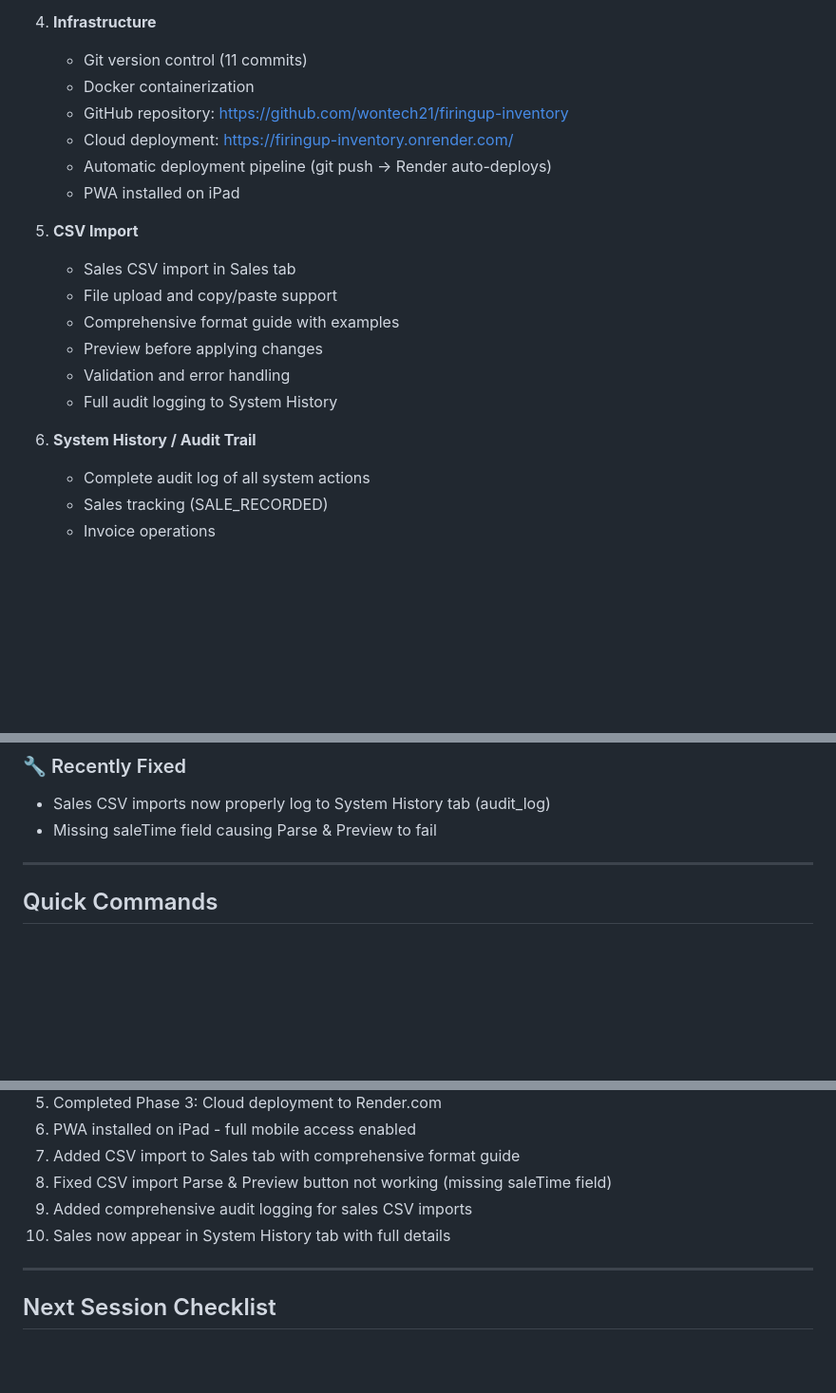
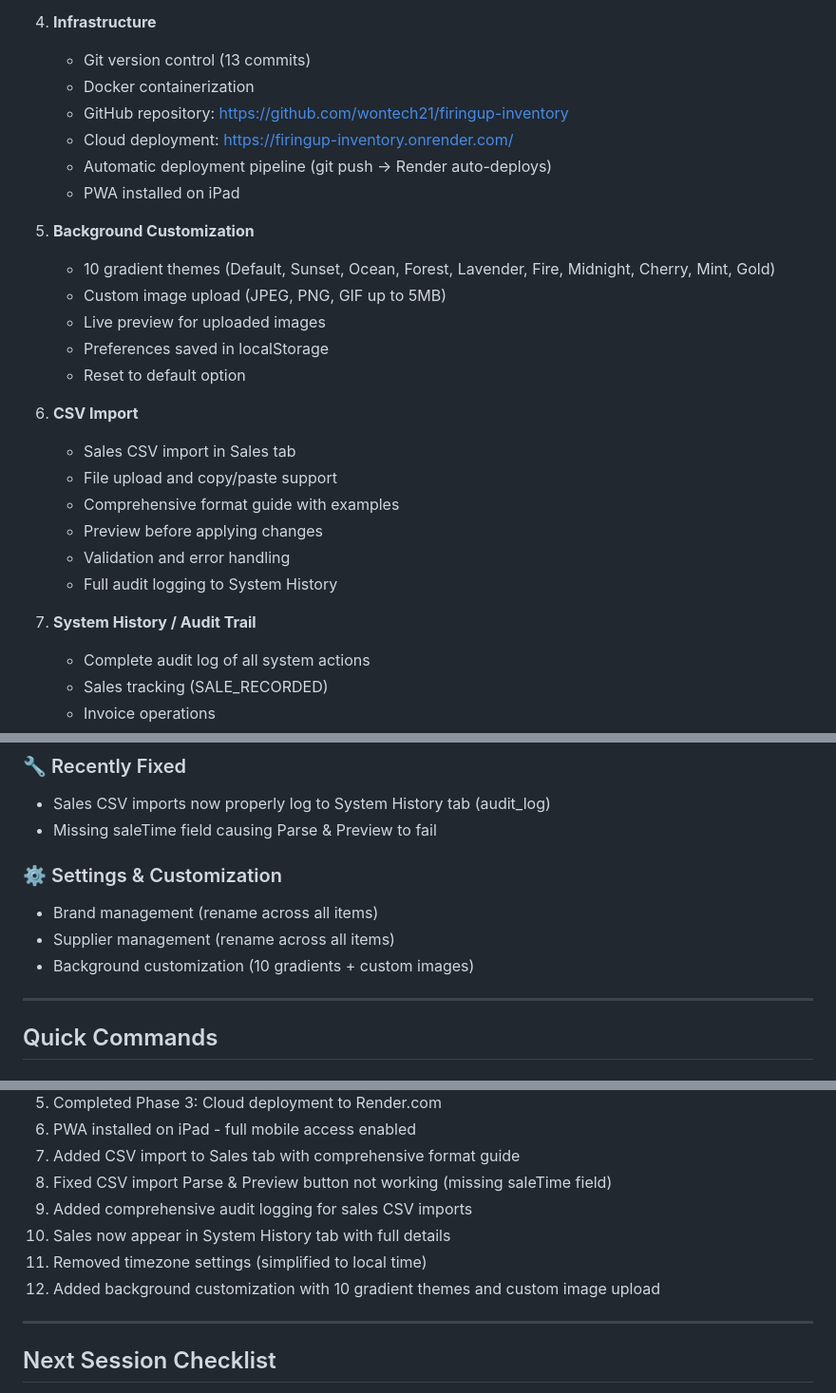
Before and after one commit to wontech21/wontech, a Markdown page: PROJECT_STATUS.md, 3 parts joined by grey strips. Shown at 95% size. Rendered like a GitHub page; blank space fills up the shorter version.

Commit message:
Update project status: background customization feature
- Updated commit count to 13
- Added Background Customization section
- Documented 10 gradient themes and image upload
- Noted timezone settings removal

Co-Authored-By: Claude Opus 4.5 <noreply@anthropic.com>

```diff
--- a/PROJECT_STATUS.md
+++ b/PROJECT_STATUS.md
@@ -24,14 +24,21 @@
    - Charts and visualizations
 
 4. **Infrastructure**
-   - Git version control (11 commits)
+   - Git version control (13 commits)
    - Docker containerization
    - GitHub repository: https://github.com/wontech21/firingup-inventory
    - Cloud deployment: https://firingup-inventory.onrender.com/
    - Automatic deployment pipeline (git push → Render auto-deploys)
    - PWA installed on iPad
 
-5. **CSV Import**
+5. **Background Customization**
+   - 10 gradient themes (Default, Sunset, Ocean, Forest, Lavender, Fire, Midnight, Cherry, Mint, Gold)
+   - Custom image upload (JPEG, PNG, GIF up to 5MB)
+   - Live preview for uploaded images
+   - Preferences saved in localStorage
+   - Reset to default option
+
+6. **CSV Import**
    - Sales CSV import in Sales tab
    - File upload and copy/paste support
    - Comprehensive format guide with examples
@@ -39,7 +46,7 @@
    - Validation and error handling
    - Full audit logging to System History
 
-6. **System History / Audit Trail**
+7. **System History / Audit Trail**
    - Complete audit log of all system actions
    - Sales tracking (SALE_RECORDED)
    - Invoice operations
@@ -61,6 +68,11 @@
 ### 🔧 Recently Fixed
 - Sales CSV imports now properly log to System History tab (audit_log)
 - Missing saleTime field causing Parse & Preview to fail
+
+### ⚙️ Settings & Customization
+- Brand management (rename across all items)
+- Supplier management (rename across all items)
+- Background customization (10 gradients + custom images)
 
 ---
 
@@ -137,6 +149,8 @@ git add . && git commit -m "Description" && git push
 8. Fixed CSV import Parse & Preview button not working (missing saleTime field)
 9. Added comprehensive audit logging for sales CSV imports
 10. Sales now appear in System History tab with full details
+11. Removed timezone settings (simplified to local time)
+12. Added background customization with 10 gradient themes and custom image upload
 
 ---
 
```
